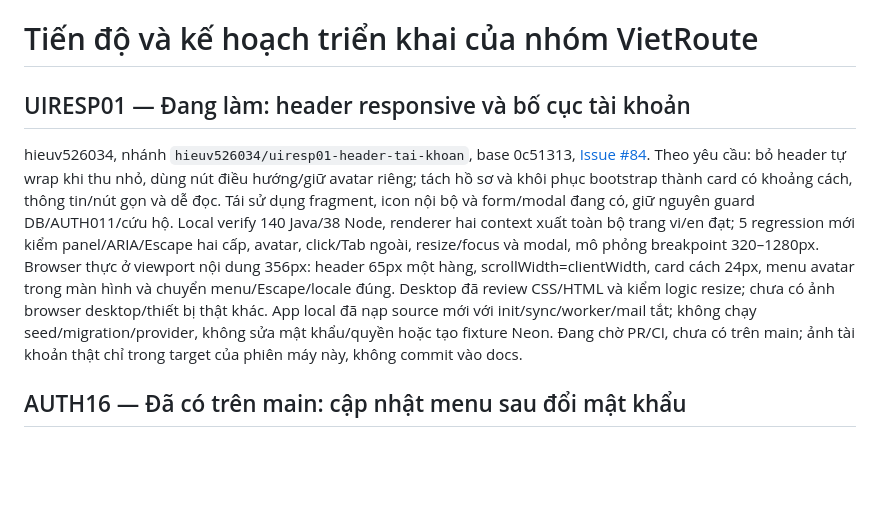
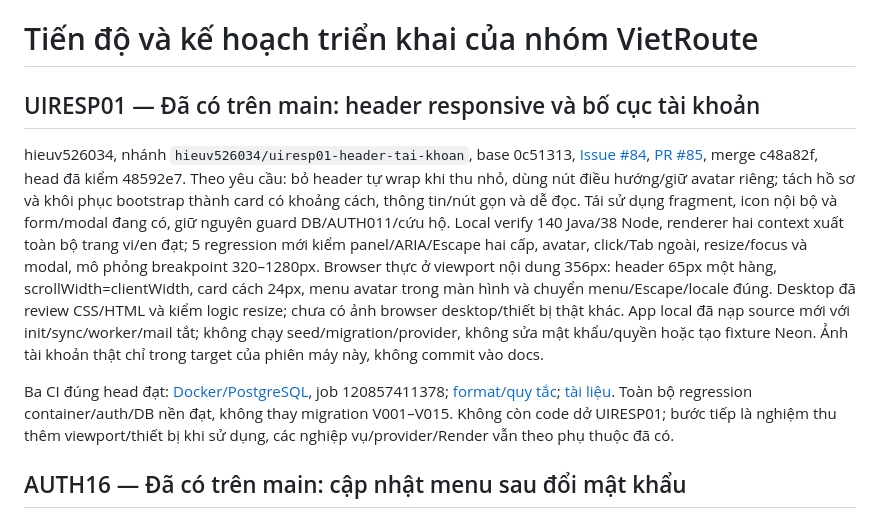
Before and after one commit to hieuv526034/vietroute-web, a Markdown page: docs/05-ke-hoach/TIEN_DO_VA_KE_HOACH_NHOM.md, the part around the change. Rendered like a GitHub page; blank space fills up the shorter version.

Commit message:
Ghi nhận giao diện responsive đã merge và bằng chứng kiểm tra
Thay đổi:
- Cập nhật UIRESP01 sau PR #85 đã merge c48a82f, ghi đúng head 48592e7 và ba CI đạt.
- Lưu kết quả 140 Java/38 Node, renderer vi/en và browser điện thoại: header một hàng 65px, không tràn ngang, hai card cách 24px và menu/ARIA/locale/Escape hoạt động.
- Nêu giới hạn desktop mới review/kiểm logic resize và ảnh local không phải dữ liệu bàn giao; giữ trạng thái provider/Render/nghiệp vụ theo kế hoạch.

Lý do:
- Người tiếp tục cần đối chiếu thay đổi đã có trên main với bằng chứng thực tế, không coi ảnh hoặc tiến trình localhost là dịch vụ chung.

Kiểm tra:
- npm run check:docs và git diff --check đạt.
- Chỉ tài liệu, không build Docker lại hoặc ghi dữ liệu Neon để kiểm thử.

```diff
--- a/docs/05-ke-hoach/TIEN_DO_VA_KE_HOACH_NHOM.md
+++ b/docs/05-ke-hoach/TIEN_DO_VA_KE_HOACH_NHOM.md
@@ -1,8 +1,10 @@
 # Tiến độ và kế hoạch triển khai của nhóm VietRoute
 
-## UIRESP01 — Đang làm: header responsive và bố cục tài khoản
+## UIRESP01 — Đã có trên main: header responsive và bố cục tài khoản
 
-hieuv526034, nhánh `hieuv526034/uiresp01-header-tai-khoan`, base 0c51313, [Issue #84](https://github.com/hieuv526034/vietroute-web/issues/84). Theo yêu cầu: bỏ header tự wrap khi thu nhỏ, dùng nút điều hướng/giữ avatar riêng; tách hồ sơ và khôi phục bootstrap thành card có khoảng cách, thông tin/nút gọn và dễ đọc. Tái sử dụng fragment, icon nội bộ và form/modal đang có, giữ nguyên guard DB/AUTH011/cứu hộ. Local verify 140 Java/38 Node, renderer hai context xuất toàn bộ trang vi/en đạt; 5 regression mới kiểm panel/ARIA/Escape hai cấp, avatar, click/Tab ngoài, resize/focus và modal, mô phỏng breakpoint 320–1280px. Browser thực ở viewport nội dung 356px: header 65px một hàng, scrollWidth=clientWidth, card cách 24px, menu avatar trong màn hình và chuyển menu/Escape/locale đúng. Desktop đã review CSS/HTML và kiểm logic resize; chưa có ảnh browser desktop/thiết bị thật khác. App local đã nạp source mới với init/sync/worker/mail tắt; không chạy seed/migration/provider, không sửa mật khẩu/quyền hoặc tạo fixture Neon. Đang chờ PR/CI, chưa có trên main; ảnh tài khoản thật chỉ trong target của phiên máy này, không commit vào docs.
+hieuv526034, nhánh `hieuv526034/uiresp01-header-tai-khoan`, base 0c51313, [Issue #84](https://github.com/hieuv526034/vietroute-web/issues/84), [PR #85](https://github.com/hieuv526034/vietroute-web/pull/85), merge c48a82f, head đã kiểm 48592e7. Theo yêu cầu: bỏ header tự wrap khi thu nhỏ, dùng nút điều hướng/giữ avatar riêng; tách hồ sơ và khôi phục bootstrap thành card có khoảng cách, thông tin/nút gọn và dễ đọc. Tái sử dụng fragment, icon nội bộ và form/modal đang có, giữ nguyên guard DB/AUTH011/cứu hộ. Local verify 140 Java/38 Node, renderer hai context xuất toàn bộ trang vi/en đạt; 5 regression mới kiểm panel/ARIA/Escape hai cấp, avatar, click/Tab ngoài, resize/focus và modal, mô phỏng breakpoint 320–1280px. Browser thực ở viewport nội dung 356px: header 65px một hàng, scrollWidth=clientWidth, card cách 24px, menu avatar trong màn hình và chuyển menu/Escape/locale đúng. Desktop đã review CSS/HTML và kiểm logic resize; chưa có ảnh browser desktop/thiết bị thật khác. App local đã nạp source mới với init/sync/worker/mail tắt; không chạy seed/migration/provider, không sửa mật khẩu/quyền hoặc tạo fixture Neon. Ảnh tài khoản thật chỉ trong target của phiên máy này, không commit vào docs.
+
+Ba CI đúng head đạt: [Docker/PostgreSQL](https://github.com/hieuv526034/vietroute-web/actions/runs/40088924591), job 120857411378; [format/quy tắc](https://github.com/hieuv526034/vietroute-web/actions/runs/40088924702); [tài liệu](https://github.com/hieuv526034/vietroute-web/actions/runs/40088924558). Toàn bộ regression container/auth/DB nền đạt, không thay migration V001–V015. Không còn code dở UIRESP01; bước tiếp là nghiệm thu thêm viewport/thiết bị khi sử dụng, các nghiệp vụ/provider/Render vẫn theo phụ thuộc đã có.
 
 ## AUTH16 — Đã có trên main: cập nhật menu sau đổi mật khẩu
 
```
